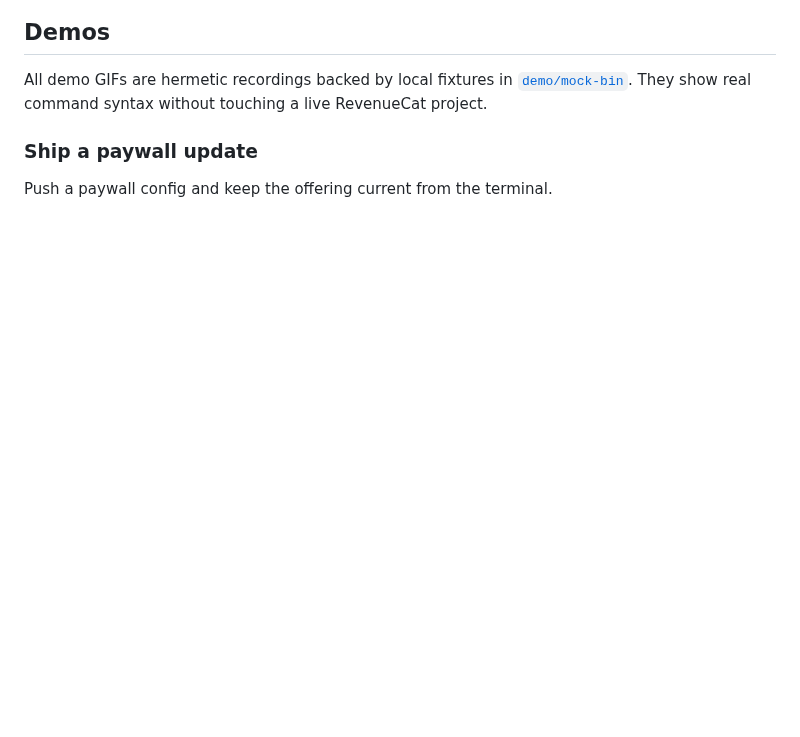
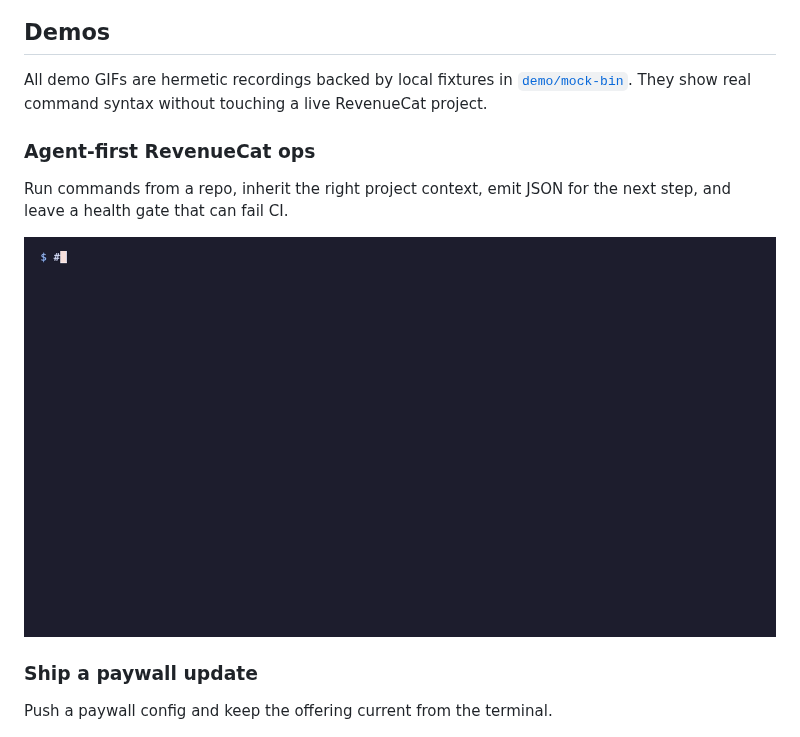
Before and after one commit to akshitkrnagpal/revcat, a Markdown page: README.md, the part around one of its changes. Rendered like a GitHub page; pictures changed too: demo/agent-first.gif (added); blank space fills up the shorter version.

```diff
--- a/README.md
+++ b/README.md
@@ -33,6 +44,12 @@ Output is a colored table when you're at a terminal and JSON when you're piping
 ## Demos
 
 All demo GIFs are hermetic recordings backed by local fixtures in [`demo/mock-bin`](./demo/mock-bin/). They show real command syntax without touching a live RevenueCat project.
+
+### Agent-first RevenueCat ops
+
+Run commands from a repo, inherit the right project context, emit JSON for the next step, and leave a health gate that can fail CI.
+
+![revcat agent-first demo](./demo/agent-first.gif)
 
 ### Ship a paywall update
 
```
Also changed, not shown: other parts of README.md (+21 -10 lines), demo/README.md (+3 -1 lines), demo/mcp-vs-cli.png (added), 3 other files.
